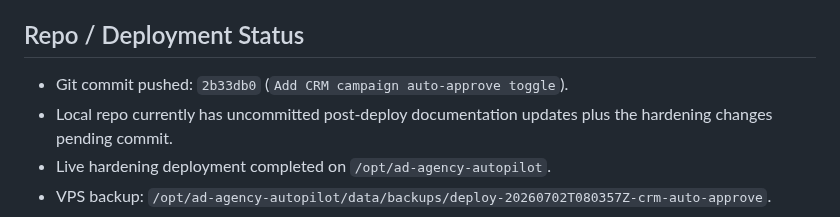
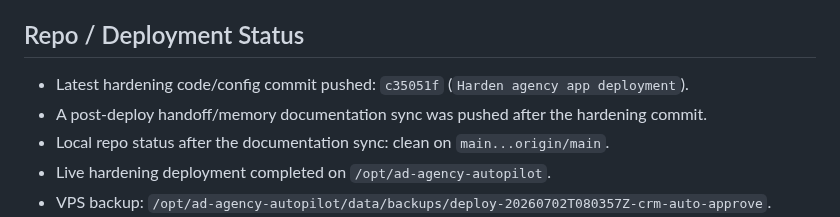
Before and after one commit to mcssc25/automatedadagency, a Markdown page: handoff.md, the part around the change. GitHub-like rendering.

```diff
--- a/handoff.md
+++ b/handoff.md
@@ -50,8 +50,9 @@ Last updated: 2026-07-02
 
 ## Repo / Deployment Status
 
-- Git commit pushed: `2b33db0` (`Add CRM campaign auto-approve toggle`).
-- Local repo currently has uncommitted post-deploy documentation updates plus the hardening changes pending commit.
+- Latest hardening code/config commit pushed: `c35051f` (`Harden agency app deployment`).
+- A post-deploy handoff/memory documentation sync was pushed after the hardening commit.
+- Local repo status after the documentation sync: clean on `main...origin/main`.
 - Live hardening deployment completed on `/opt/ad-agency-autopilot`.
 - VPS backup: `/opt/ad-agency-autopilot/data/backups/deploy-20260702T080357Z-crm-auto-approve`.
 - VPS env backup: `/opt/ad-agency-autopilot/data/backups/env-20260702T090811Z/.env.before-hardening`.
```
Also changed, not shown: MEMORY.md (+1 -0 lines).
